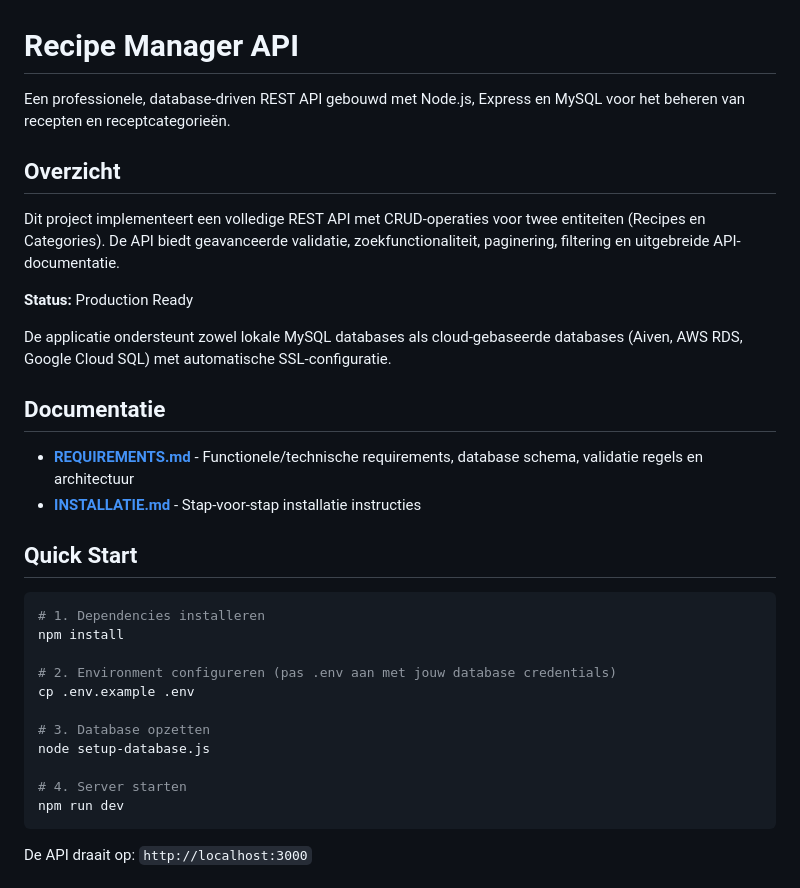
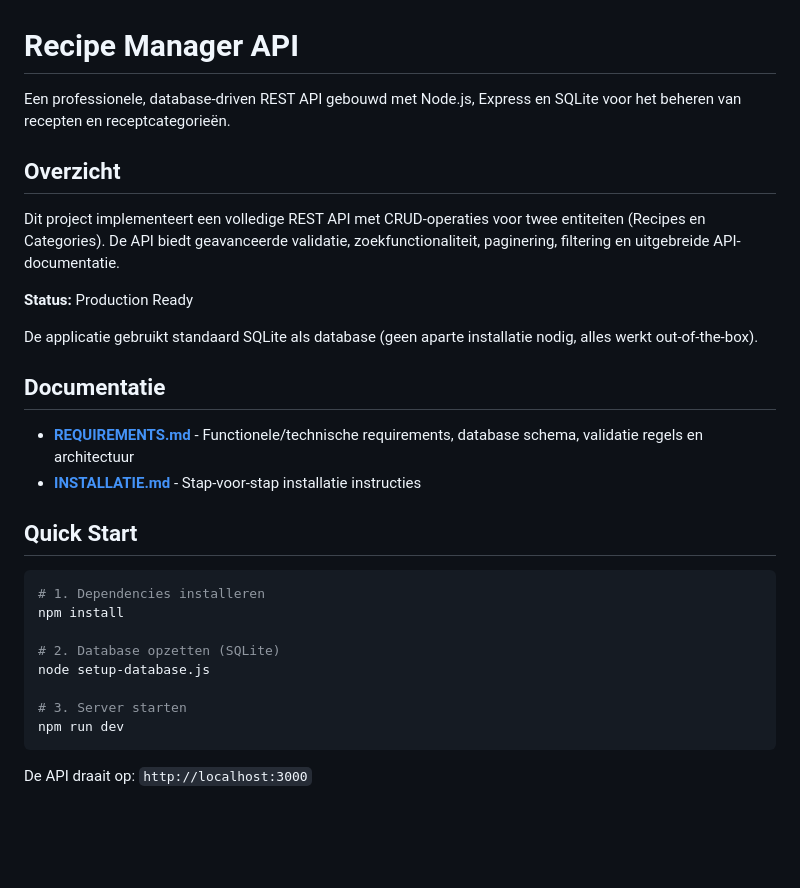
Before and after one commit to tombomeke-ehb/backend-web-api, a Markdown page: README.md, the part around one of its changes. GitHub-like rendering; blank space fills up the shorter version.

````diff
--- a/README.md
+++ b/README.md
@@ -1,6 +1,6 @@
 # Recipe Manager API
 
-Een professionele, database-driven REST API gebouwd met Node.js, Express en MySQL voor het beheren van recepten en receptcategorieën.
+Een professionele, database-driven REST API gebouwd met Node.js, Express en SQLite voor het beheren van recepten en receptcategorieën.
 
 ## Overzicht
 
@@ -8,7 +8,7 @@ Dit project implementeert een volledige REST API met CRUD-operaties voor twee en
 
 **Status:** Production Ready
 
-De applicatie ondersteunt zowel lokale MySQL databases als cloud-gebaseerde databases (Aiven, AWS RDS, Google Cloud SQL) met automatische SSL-configuratie.
+De applicatie gebruikt standaard SQLite als database (geen aparte installatie nodig, alles werkt out-of-the-box).
 
 ## Documentatie
 
@@ -21,13 +21,10 @@ De applicatie ondersteunt zowel lokale MySQL databases als cloud-gebaseerde data
 # 1. Dependencies installeren
 npm install
 
-# 2. Environment configureren (pas .env aan met jouw database credentials)
-cp .env.example .env
-
-# 3. Database opzetten
+# 2. Database opzetten (SQLite)
 node setup-database.js
 
-# 4. Server starten
+# 3. Server starten
 npm run dev
 ```
 
````
Also changed, not shown: other parts of README.md (+7 -15 lines), INSTALLATIE.md (+31 -76 lines).
